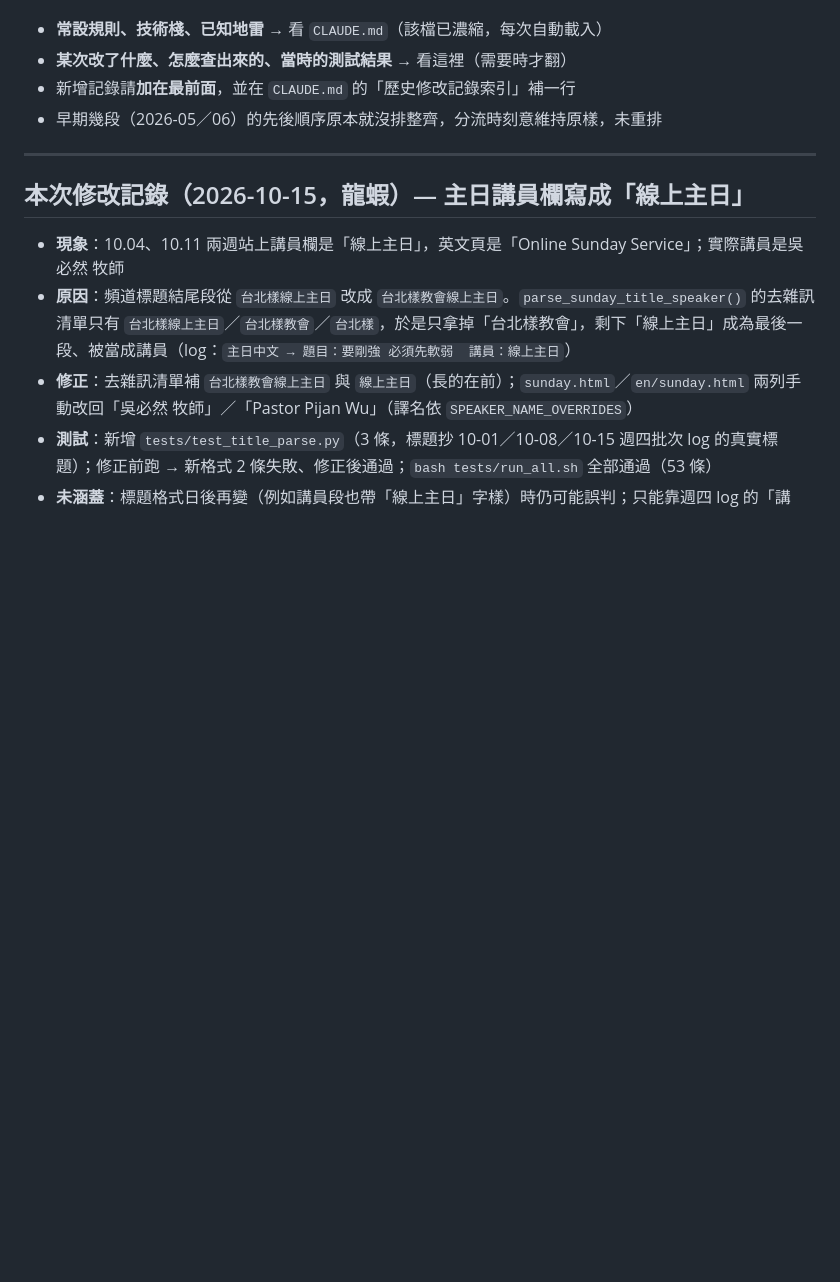
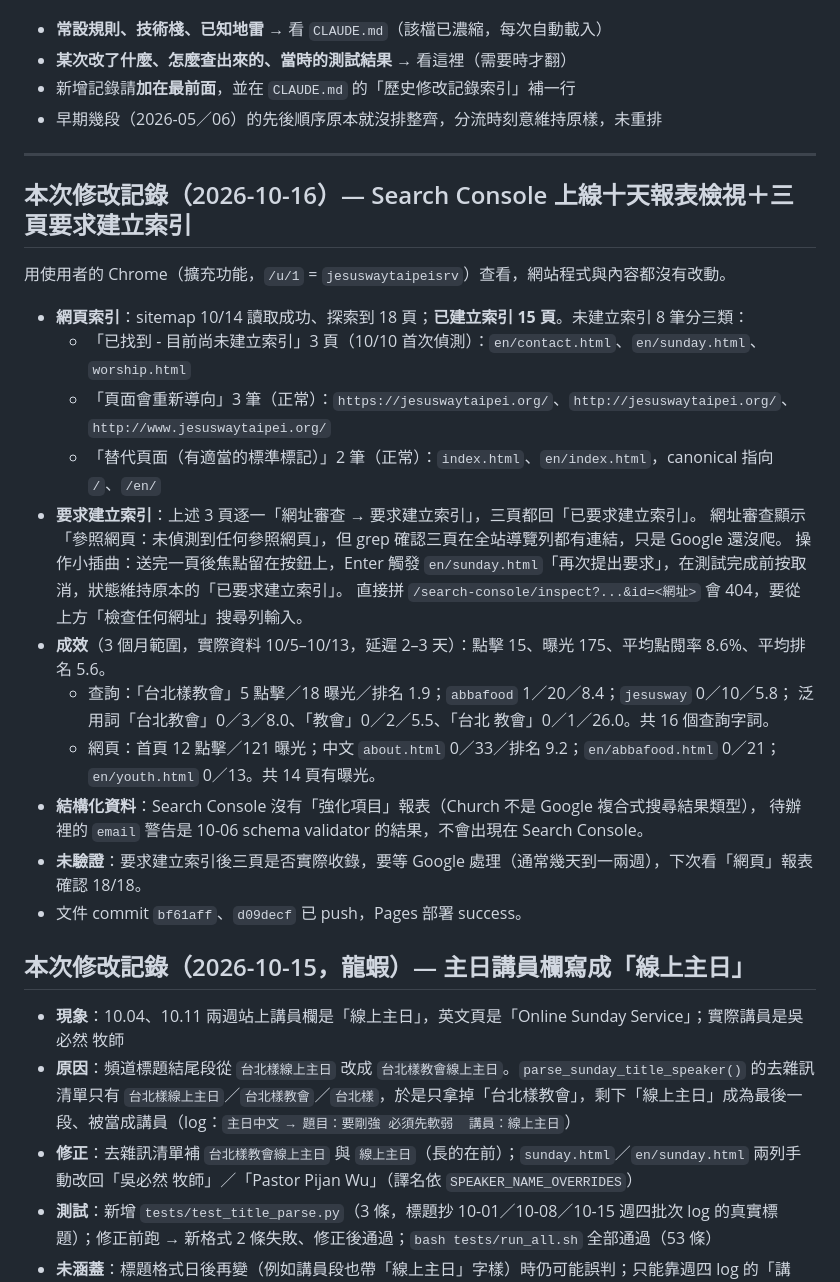
Before and after one commit to jesuswaytaipeisrv/jesuswaytaipei, a Markdown page: docs/DEVLOG.md, the part around the change. Drawn GitHub-style; blank space fills up the shorter version.

Commit message:
docs: Search Console 檢視細節移到 DEVLOG，CLAUDE.md 待辦精簡並補索引
Co-Authored-By: Claude Opus 5.5 <noreply@anthropic.com>

```diff
--- a/docs/DEVLOG.md
+++ b/docs/DEVLOG.md
@@ -9,6 +9,27 @@
 - 早期幾段（2026-05／06）的先後順序原本就沒排整齊，分流時刻意維持原樣，未重排
 
 ---
+
+## 本次修改記錄（2026-10-16）— Search Console 上線十天報表檢視＋三頁要求建立索引
+
+用使用者的 Chrome（擴充功能，`/u/1` = `jesuswaytaipeisrv`）查看，網站程式與內容都沒有改動。
+
+- **網頁索引**：sitemap 10/14 讀取成功、探索到 18 頁；**已建立索引 15 頁**。未建立索引 8 筆分三類：
+  - 「已找到 - 目前尚未建立索引」3 頁（10/10 首次偵測）：`en/contact.html`、`en/sunday.html`、`worship.html`
+  - 「頁面會重新導向」3 筆（正常）：`https://jesuswaytaipei.org/`、`http://jesuswaytaipei.org/`、`http://www.jesuswaytaipei.org/`
+  - 「替代頁面（有適當的標準標記）」2 筆（正常）：`index.html`、`en/index.html`，canonical 指向 `/`、`/en/`
+- **要求建立索引**：上述 3 頁逐一「網址審查 → 要求建立索引」，三頁都回「已要求建立索引」。
+  網址審查顯示「參照網頁：未偵測到任何參照網頁」，但 grep 確認三頁在全站導覽列都有連結，只是 Google 還沒爬。
+  操作小插曲：送完一頁後焦點留在按鈕上，Enter 觸發 `en/sunday.html`「再次提出要求」，在測試完成前按取消，狀態維持原本的「已要求建立索引」。
+  直接拼 `/search-console/inspect?...&id=<網址>` 會 404，要從上方「檢查任何網址」搜尋列輸入。
+- **成效**（3 個月範圍，實際資料 10/5–10/13，延遲 2–3 天）：點擊 15、曝光 175、平均點閱率 8.6%、平均排名 5.6。
+  - 查詢：「台北樣教會」5 點擊／18 曝光／排名 1.9；`abbafood` 1／20／8.4；`jesusway` 0／10／5.8；
+    泛用詞「台北教會」0／3／8.0、「教會」0／2／5.5、「台北 教會」0／1／26.0。共 16 個查詢字詞。
+  - 網頁：首頁 12 點擊／121 曝光；中文 `about.html` 0／33／排名 9.2；`en/abbafood.html` 0／21；`en/youth.html` 0／13。共 14 頁有曝光。
+- **結構化資料**：Search Console 沒有「強化項目」報表（Church 不是 Google 複合式搜尋結果類型），
+  待辦裡的 `email` 警告是 10-06 schema validator 的結果，不會出現在 Search Console。
+- **未驗證**：要求建立索引後三頁是否實際收錄，要等 Google 處理（通常幾天到一兩週），下次看「網頁」報表確認 18/18。
+- 文件 commit `bf61aff`、`d09decf` 已 push，Pages 部署 success。
 
 ## 本次修改記錄（2026-10-15，龍蝦）— 主日講員欄寫成「線上主日」
 
```
Also changed, not shown: CLAUDE.md (+5 -11 lines).
